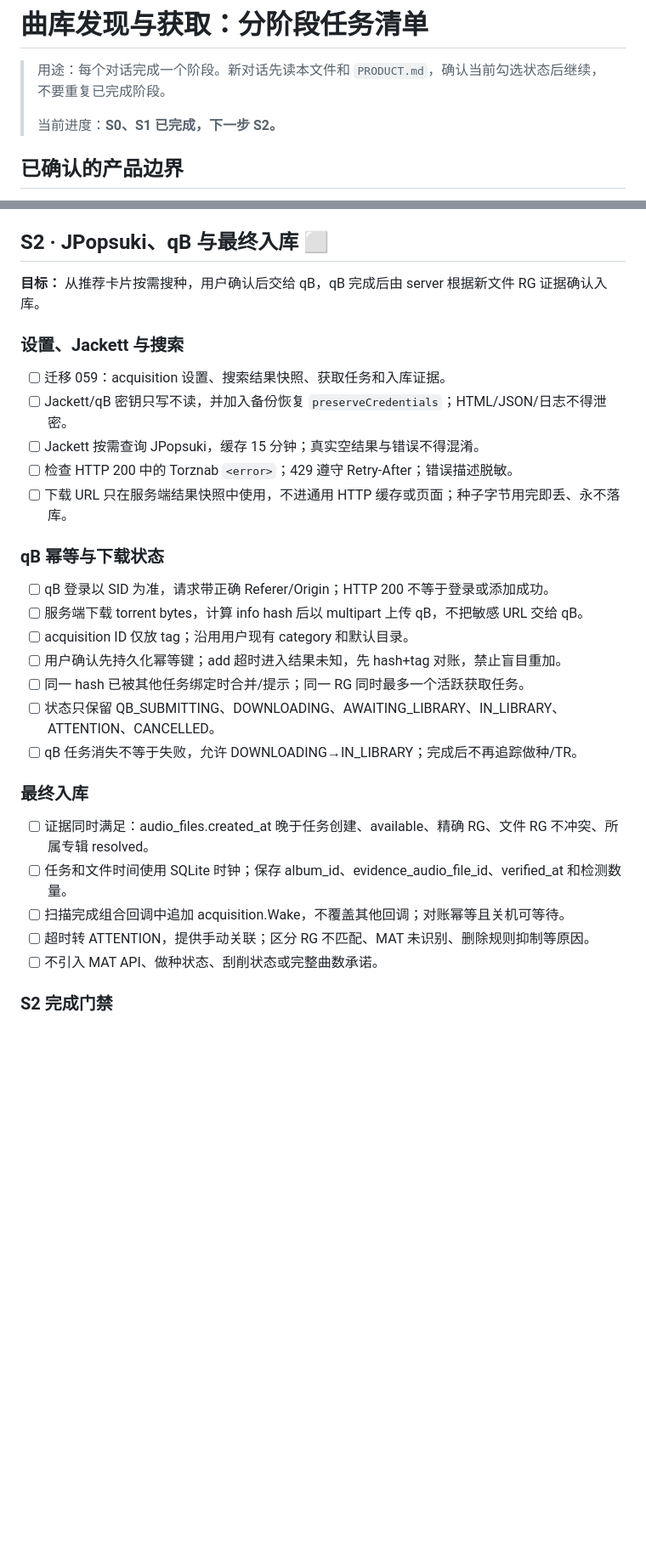
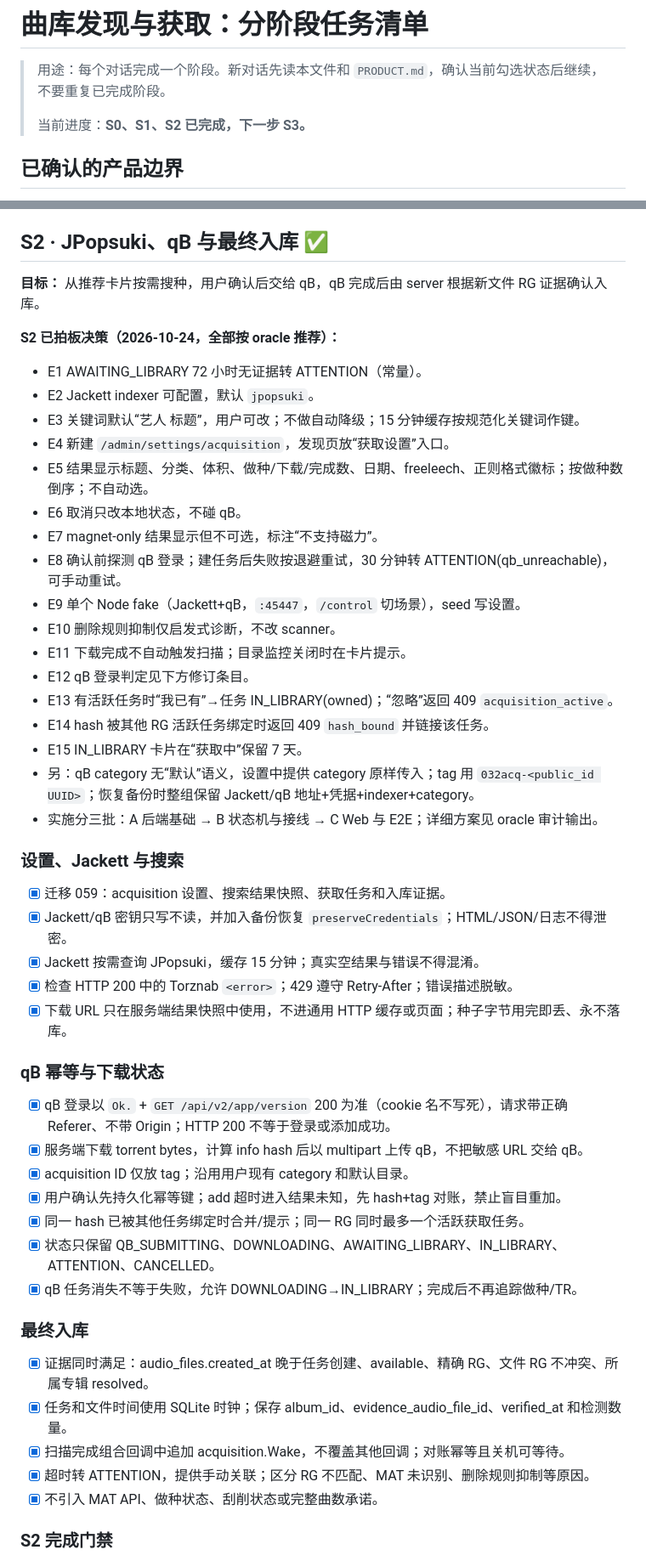
Before and after one commit to lux032/032music-server, a Markdown page: docs/discovery-task-list.md, 2 parts joined by grey strips. Shown at 85% size. Rendered like a GitHub page; blank space fills up the shorter version.

Commit message:
docs(discovery): 更新 S2 完成状态与遗留项

```diff
--- a/docs/discovery-task-list.md
+++ b/docs/discovery-task-list.md
@@ -2,7 +2,7 @@
 
 > 用途：每个对话完成一个阶段。新对话先读本文件和 `PRODUCT.md`，确认当前勾选状态后继续，不要重复已完成阶段。
 >
-> 当前进度：**S0、S1 已完成，下一步 S2。**
+> 当前进度：**S0、S1、S2 已完成，下一步 S3。**
 
 ## 已确认的产品边界
 
@@ -103,35 +103,55 @@
 - [ ] MB special-purpose 艺人黑名单目前仅 3 个 MBID，S4 对照 MB 文档补全。
 - [ ] 验证环境缺 ffmpeg 与 Chromium 动态库，本次使用 `/tmp/ffmpeg-7.0.2-arm64-static`、`/tmp/pwdeps` 临时依赖运行 Playwright（`LD_LIBRARY_PATH=/tmp/pwdeps/usr/lib/aarch64-linux-gnu FFMPEG=... npx playwright test`）。
 
-## S2 · JPopsuki、qB 与最终入库 ⬜
+## S2 · JPopsuki、qB 与最终入库 ✅
 
 **目标：** 从推荐卡片按需搜种，用户确认后交给 qB，qB 完成后由 server 根据新文件 RG 证据确认入库。
 
+**S2 已拍板决策（2026-10-24，全部按 oracle 推荐）：**
+
+- E1 AWAITING_LIBRARY 72 小时无证据转 ATTENTION（常量）。
+- E2 Jackett indexer 可配置，默认 `jpopsuki`。
+- E3 关键词默认“艺人 标题”，用户可改；不做自动降级；15 分钟缓存按规范化关键词作键。
+- E4 新建 `/admin/settings/acquisition`，发现页放“获取设置”入口。
+- E5 结果显示标题、分类、体积、做种/下载/完成数、日期、freeleech、正则格式徽标；按做种数倒序；不自动选。
+- E6 取消只改本地状态，不碰 qB。
+- E7 magnet-only 结果显示但不可选，标注“不支持磁力”。
+- E8 确认前探测 qB 登录；建任务后失败按退避重试，30 分钟转 ATTENTION(qb_unreachable)，可手动重试。
+- E9 单个 Node fake（Jackett+qB，`:45447`，`/control` 切场景），seed 写设置。
+- E10 删除规则抑制仅启发式诊断，不改 scanner。
+- E11 下载完成不自动触发扫描；目录监控关闭时在卡片提示。
+- E12 qB 登录判定见下方修订条目。
+- E13 有活跃任务时“我已有”→任务 IN_LIBRARY(owned)；“忽略”返回 409 `acquisition_active`。
+- E14 hash 被其他 RG 活跃任务绑定时返回 409 `hash_bound` 并链接该任务。
+- E15 IN_LIBRARY 卡片在“获取中”保留 7 天。
+- 另：qB category 无“默认”语义，设置中提供 category 原样传入；tag 用 `032acq-<public_id UUID>`；恢复备份时整组保留 Jackett/qB 地址+凭据+indexer+category。
+- 实施分三批：A 后端基础 → B 状态机与接线 → C Web 与 E2E；详细方案见 oracle 审计输出。
+
 ### 设置、Jackett 与搜索
 
-- [ ] 迁移 059：acquisition 设置、搜索结果快照、获取任务和入库证据。
-- [ ] Jackett/qB 密钥只写不读，并加入备份恢复 `preserveCredentials`；HTML/JSON/日志不得泄密。
-- [ ] Jackett 按需查询 JPopsuki，缓存 15 分钟；真实空结果与错误不得混淆。
-- [ ] 检查 HTTP 200 中的 Torznab `<error>`；429 遵守 Retry-After；错误描述脱敏。
-- [ ] 下载 URL 只在服务端结果快照中使用，不进通用 HTTP 缓存或页面；种子字节用完即丢、永不落库。
+- [x] 迁移 059：acquisition 设置、搜索结果快照、获取任务和入库证据。
+- [x] Jackett/qB 密钥只写不读，并加入备份恢复 `preserveCredentials`；HTML/JSON/日志不得泄密。
+- [x] Jackett 按需查询 JPopsuki，缓存 15 分钟；真实空结果与错误不得混淆。
+- [x] 检查 HTTP 200 中的 Torznab `<error>`；429 遵守 Retry-After；错误描述脱敏。
+- [x] 下载 URL 只在服务端结果快照中使用，不进通用 HTTP 缓存或页面；种子字节用完即丢、永不落库。
 
 ### qB 幂等与下载状态
 
-- [ ] qB 登录以 SID 为准，请求带正确 Referer/Origin；HTTP 200 不等于登录或添加成功。
-- [ ] 服务端下载 torrent bytes，计算 info hash 后以 multipart 上传 qB，不把敏感 URL 交给 qB。
-- [ ] acquisition ID 仅放 tag；沿用用户现有 category 和默认目录。
-- [ ] 用户确认先持久化幂等键；add 超时进入结果未知，先 hash+tag 对账，禁止盲目重加。
-- [ ] 同一 hash 已被其他任务绑定时合并/提示；同一 RG 同时最多一个活跃获取任务。
-- [ ] 状态只保留 QB_SUBMITTING、DOWNLOADING、AWAITING_LIBRARY、IN_LIBRARY、ATTENTION、CANCELLED。
-- [ ] qB 任务消失不等于失败，允许 DOWNLOADING→IN_LIBRARY；完成后不再追踪做种/TR。
+- [x] qB 登录以 `Ok.` + `GET /api/v2/app/version` 200 为准（cookie 名不写死），请求带正确 Referer、不带 Origin；HTTP 200 不等于登录或添加成功。
+- [x] 服务端下载 torrent bytes，计算 info hash 后以 multipart 上传 qB，不把敏感 URL 交给 qB。
+- [x] acquisition ID 仅放 tag；沿用用户现有 category 和默认目录。
+- [x] 用户确认先持久化幂等键；add 超时进入结果未知，先 hash+tag 对账，禁止盲目重加。
+- [x] 同一 hash 已被其他任务绑定时合并/提示；同一 RG 同时最多一个活跃获取任务。
+- [x] 状态只保留 QB_SUBMITTING、DOWNLOADING、AWAITING_LIBRARY、IN_LIBRARY、ATTENTION、CANCELLED。
+- [x] qB 任务消失不等于失败，允许 DOWNLOADING→IN_LIBRARY；完成后不再追踪做种/TR。
 
 ### 最终入库
 
-- [ ] 证据同时满足：audio_files.created_at 晚于任务创建、available、精确 RG、文件 RG 不冲突、所属专辑 resolved。
-- [ ] 任务和文件时间使用 SQLite 时钟；保存 album_id、evidence_audio_file_id、verified_at 和检测数量。
-- [ ] 扫描完成组合回调中追加 acquisition.Wake，不覆盖其他回调；对账幂等且关机可等待。
-- [ ] 超时转 ATTENTION，提供手动关联；区分 RG 不匹配、MAT 未识别、删除规则抑制等原因。
-- [ ] 不引入 MAT API、做种状态、刮削状态或完整曲数承诺。
+- [x] 证据同时满足：audio_files.created_at 晚于任务创建、available、精确 RG、文件 RG 不冲突、所属专辑 resolved。
+- [x] 任务和文件时间使用 SQLite 时钟；保存 album_id、evidence_audio_file_id、verified_at 和检测数量。
+- [x] 扫描完成组合回调中追加 acquisition.Wake，不覆盖其他回调；对账幂等且关机可等待。
+- [x] 超时转 ATTENTION，提供手动关联；区分 RG 不匹配、MAT 未识别、删除规则抑制等原因。
+- [x] 不引入 MAT API、做种状态、刮削状态或完整曲数承诺。
 
 ### S2 完成门禁
 
```
Also changed, not shown: other parts of docs/discovery-task-list.md (+34 -6 lines).
